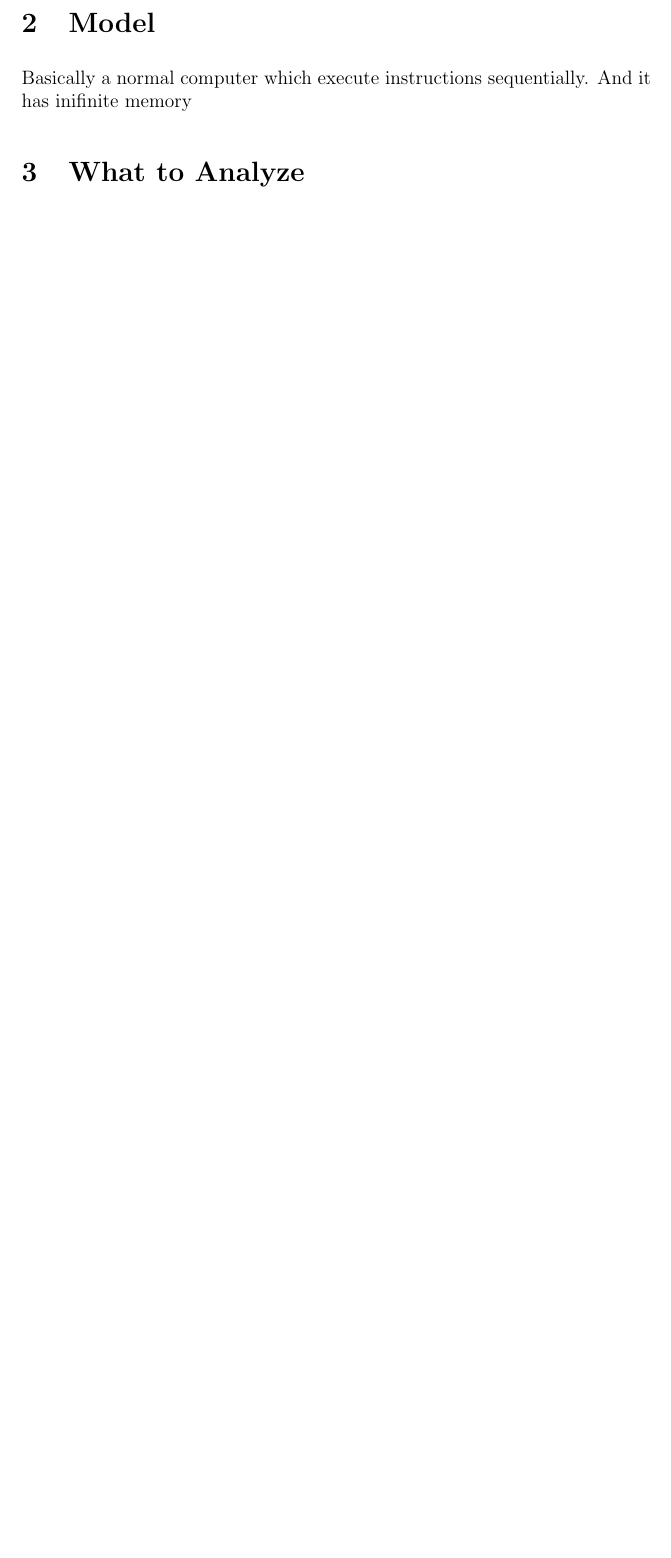
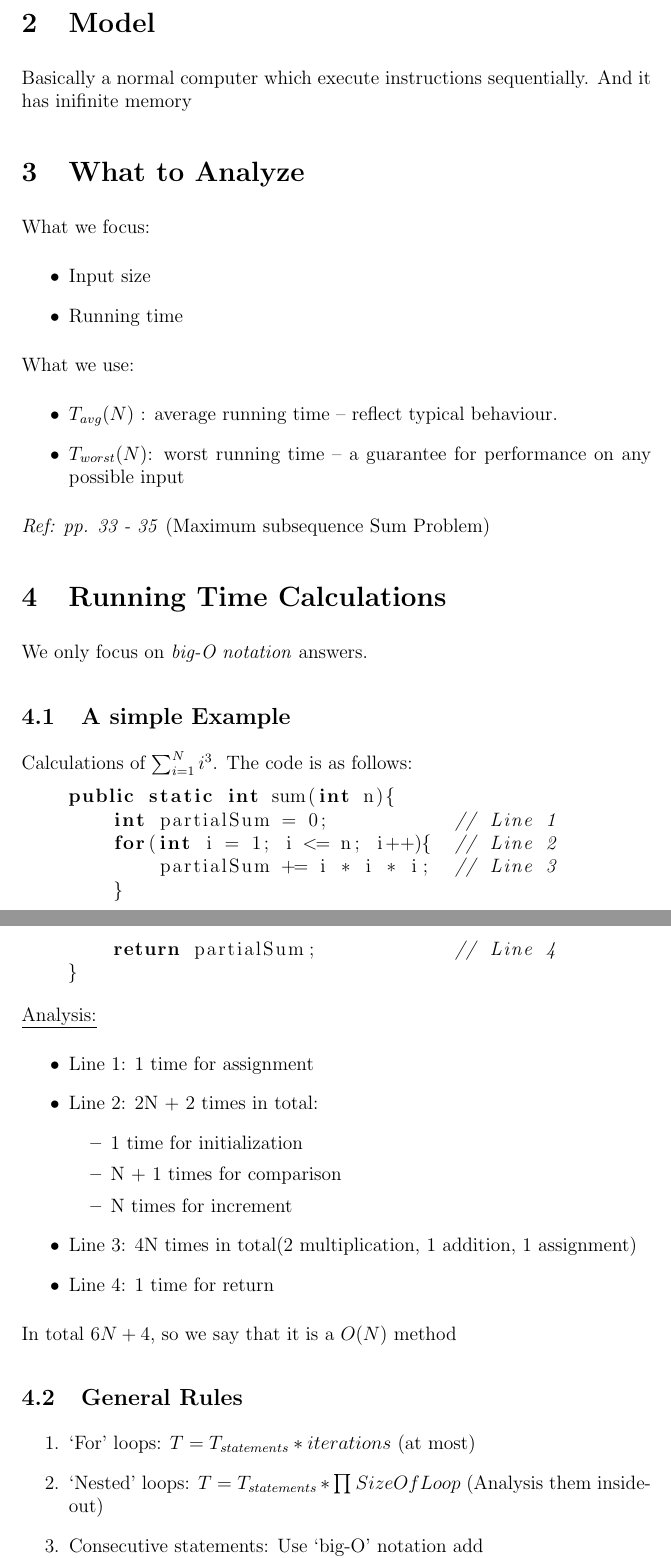
Before and after one commit to YangtaoGe518/CompReadingNotes, a LaTeX paper (AlgoInJava/Chapter2/Chapter2.tex): part of page 3 of 3 before the commit and two parts of pages 3 and 4 of 5 after it, the two joined at a grey line, cut so that both start at the same text, the shorter picture padded with empty space. Compiled offline with pdfLaTeX.

Commit message:
Finish reading Chapter2 (with skeleton)

```diff
--- a/AlgoInJava/Chapter2/Chapter2.tex
+++ b/AlgoInJava/Chapter2/Chapter2.tex
@@ -109,3 +109,52 @@ Four possible results:
 Basically a normal computer which execute instructions sequentially. And it has inifinite memory
 
 \section{What to Analyze}
+What we focus:
+\begin{itemize}
+    \item Input size
+    \item Running time
+\end{itemize}
+
+What we use:
+\begin{itemize}
+    \item $T_{avg}(N)$ : average running time -- reflect typical behaviour.
+    \item $T_{worst}(N)$: worst running time -- a guarantee for performance on any possible input
+\end{itemize}
+\emph{Ref: pp. 33 - 35} (Maximum subsequence Sum Problem)
+
+\section{Running Time Calculations}
+We only focus on \emph{big-O notation} answers.
+
+\subsection{A simple Example}
+Calculations of $\sum_{i=1}^N i^3$. The code is as follows:
+\begin{lstlisting}[language=Java]
+    public static int sum(int n){
+        int partialSum = 0;           // Line 1
+        for(int i = 1; i <= n; i++){  // Line 2
+            partialSum += i * i * i;  // Line 3
+        }
+        return partialSum;            // Line 4
+    }
+\end{lstlisting}
+
+\underline{Analysis:}
+\begin{itemize}
+    \item Line 1: 1 time for assignment
+    \item Line 2: 2N + 2 times in total:
+    \begin{itemize}
+        \item 1 time for initialization
+        \item N + 1 times for comparison
+        \item N times for increment
+    \end{itemize}
+    \item Line 3: 4N times in total(2 multiplication, 1 addition, 1 assignment)
+    \item Line 4: 1 time for return
+\end{itemize}
+In total $6N + 4$, so we say that it is a $O(N)$ method
+
+\subsection{General Rules}
+\begin{enumerate}
+    \item `For' loops: $T = T_{statements} * iterations$ (at most)
+    \item `Nested' loops: $T = T_{statements} * \prod_{}SizeOfLoop$ (Analysis them inside-out)
+    \item Consecutive statements: Use `big-O' notation add \newline
+    e.g. $O(N)$ followed by $O(N^2)$ is still $O(N^2)$
+    \item `if-else': $T = \max(T_{Stat1}, T_{Stat2})$ (sometimes overestimate, but never underestimate)
```
Also changed, not shown: AlgoInJava/Chapter2/Chapter2.pdf, AlgoInJava/Chapter2/Chapter2.tex (35 more changed lines).
